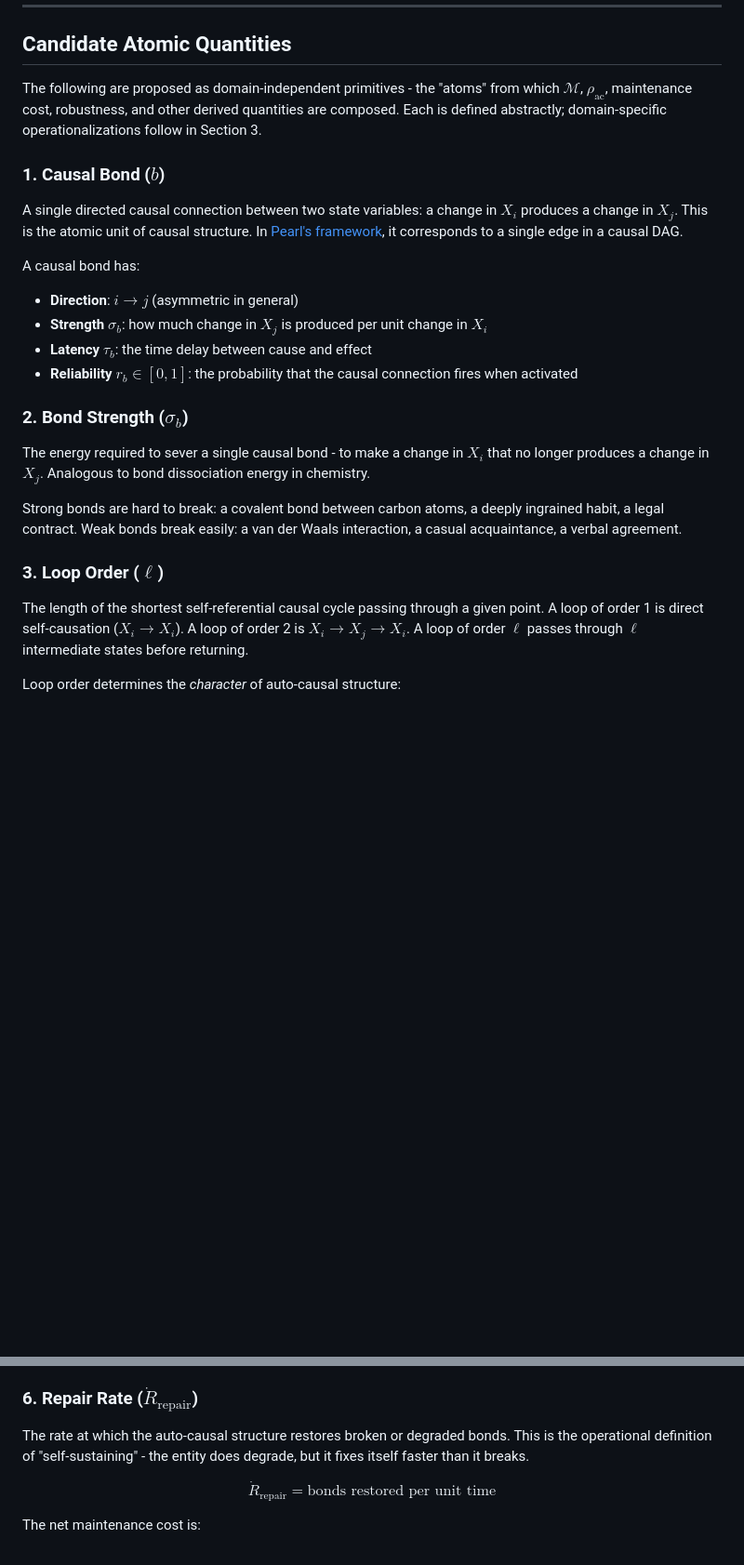
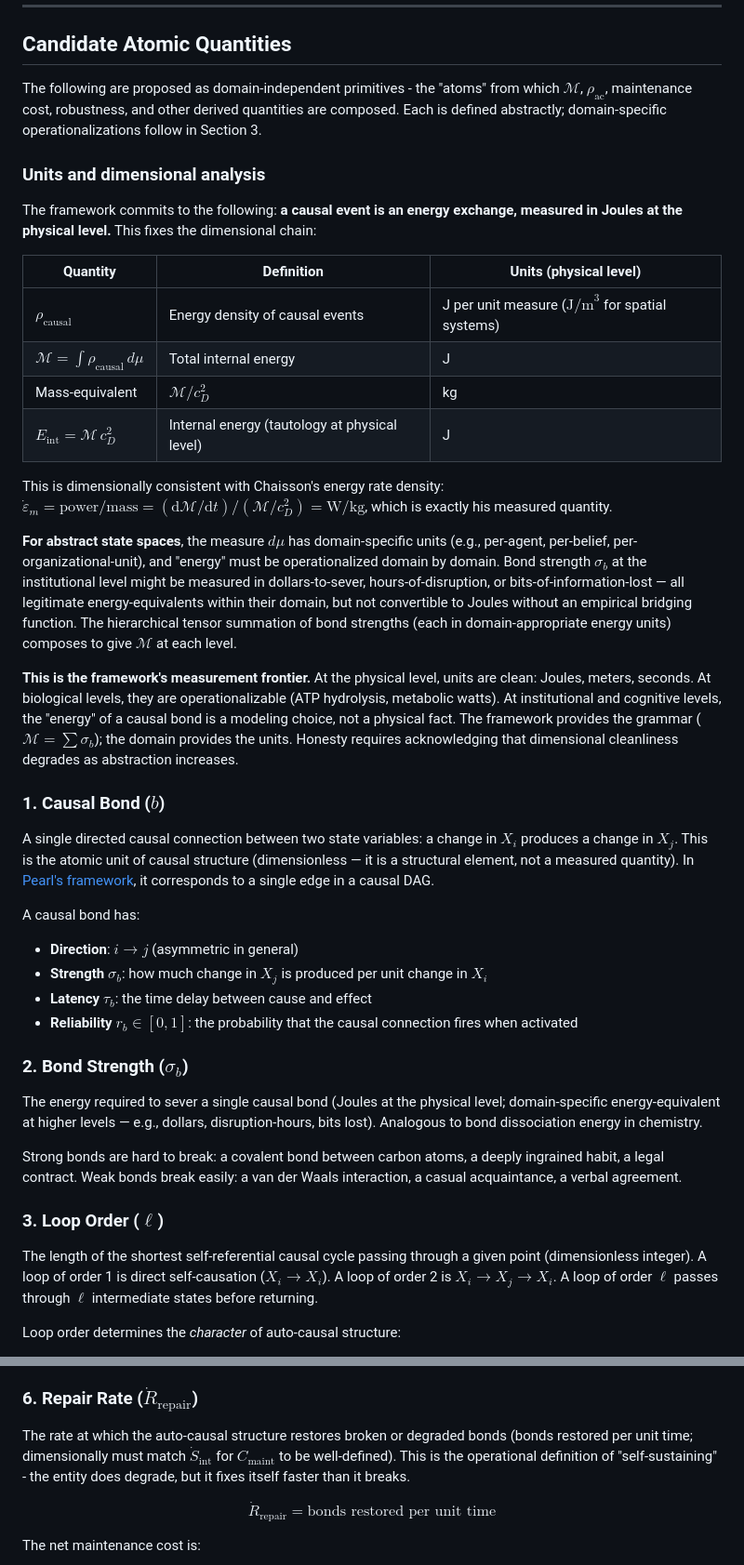
Before and after one commit to ianderrington/epiphysics, a Markdown page: docs/theory/00_atomic_structure.md, 2 parts joined by grey strips. Shown at 93% size. GitHub-like rendering; blank space fills up the shorter version.

Commit message:
Add dimensional analysis: causal event = J, M = total internal energy, units on all six atomic quantities, measurement frontier acknowledged

```diff
--- a/docs/theory/00_atomic_structure.md
+++ b/docs/theory/00_atomic_structure.md
@@ -59,9 +59,26 @@ This is the periodic table problem. Physics had $F = ma$ for two centuries befor
 
 The following are proposed as domain-independent primitives - the "atoms" from which $\mathcal{M}$, $\rho_{\text{ac}}$, maintenance cost, robustness, and other derived quantities are composed. Each is defined abstractly; domain-specific operationalizations follow in Section 3.
 
+### Units and dimensional analysis
+
+The framework commits to the following: **a causal event is an energy exchange, measured in Joules at the physical level.** This fixes the dimensional chain:
+
+| Quantity | Definition | Units (physical level) |
+|---|---|---|
+| $\rho_{\text{causal}}$ | Energy density of causal events | J per unit measure ($\text{J/m}^3$ for spatial systems) |
+| $\mathcal{M} = \int \rho_{\text{causal}} \, d\mu$ | Total internal energy | J |
+| Mass-equivalent | $\mathcal{M} / c_D^2$ | kg |
+| $E_{\text{int}} = \mathcal{M} \, c_D^2$ | Internal energy (tautology at physical level) | J |
+
+This is dimensionally consistent with Chaisson's energy rate density: $\dot{\varepsilon}_m = \text{power} / \text{mass} = (\text{d}\mathcal{M}/\text{d}t) / (\mathcal{M}/c_D^2) = \text{W/kg}$, which is exactly his measured quantity.
+
+**For abstract state spaces**, the measure $d\mu$ has domain-specific units (e.g., per-agent, per-belief, per-organizational-unit), and "energy" must be operationalized domain by domain. Bond strength $\sigma_b$ at the institutional level might be measured in dollars-to-sever, hours-of-disruption, or bits-of-information-lost — all legitimate energy-equivalents within their domain, but not convertible to Joules without an empirical bridging function. The hierarchical tensor summation of bond strengths (each in domain-appropriate energy units) composes to give $\mathcal{M}$ at each level.
+
+**This is the framework's measurement frontier.** At the physical level, units are clean: Joules, meters, seconds. At biological levels, they are operationalizable (ATP hydrolysis, metabolic watts). At institutional and cognitive levels, the "energy" of a causal bond is a modeling choice, not a physical fact. The framework provides the grammar ($\mathcal{M} = \sum \sigma_b$); the domain provides the units. Honesty requires acknowledging that dimensional cleanliness degrades as abstraction increases.
+
 ### 1. Causal Bond ($b$)
 
-A single directed causal connection between two state variables: a change in $X_i$ produces a change in $X_j$. This is the atomic unit of causal structure. In [Pearl's framework](https://doi.org/10.1017/CBO9780511803161), it corresponds to a single edge in a causal DAG.
+A single directed causal connection between two state variables: a change in $X_i$ produces a change in $X_j$. This is the atomic unit of causal structure (dimensionless — it is a structural element, not a measured quantity). In [Pearl's framework](https://doi.org/10.1017/CBO9780511803161), it corresponds to a single edge in a causal DAG.
 
 A causal bond has:
 - **Direction**: $i \to j$ (asymmetric in general)
@@ -71,13 +88,13 @@ A causal bond has:
 
 ### 2. Bond Strength ($\sigma_b$)
 
-The energy required to sever a single causal bond - to make a change in $X_i$ that no longer produces a change in $X_j$. Analogous to bond dissociation energy in chemistry.
+The energy required to sever a single causal bond (Joules at the physical level; domain-specific energy-equivalent at higher levels — e.g., dollars, disruption-hours, bits lost). Analogous to bond dissociation energy in chemistry.
 
 Strong bonds are hard to break: a covalent bond between carbon atoms, a deeply ingrained habit, a legal contract. Weak bonds break easily: a van der Waals interaction, a casual acquaintance, a verbal agreement.
 
 ### 3. Loop Order ($\ell$)
 
-The length of the shortest self-referential causal cycle passing through a given point. A loop of order 1 is direct self-causation ($X_i \to X_i$). A loop of order 2 is $X_i \to X_j \to X_i$. A loop of order $\ell$ passes through $\ell$ intermediate states before returning.
+The length of the shortest self-referential causal cycle passing through a given point (dimensionless integer). A loop of order 1 is direct self-causation ($X_i \to X_i$). A loop of order 2 is $X_i \to X_j \to X_i$. A loop of order $\ell$ passes through $\ell$ intermediate states before returning.
 
 Loop order determines the *character* of auto-causal structure:
 - $\ell = 1$: direct self-reinforcement (a thermostat, a habit loop)
@@ -136,7 +153,7 @@ $\dot{S}_{\text{int}}$ is what makes entities mortal. Even the most robust struc
 
 ### 6. Repair Rate ($\dot{R}_{\text{repair}}$)
 
-The rate at which the auto-causal structure restores broken or degraded bonds. This is the operational definition of "self-sustaining" - the entity does degrade, but it fixes itself faster than it breaks.
+The rate at which the auto-causal structure restores broken or degraded bonds (bonds restored per unit time; dimensionally must match $\dot{S}_{\text{int}}$ for $C_{\text{maint}}$ to be well-defined). This is the operational definition of "self-sustaining" - the entity does degrade, but it fixes itself faster than it breaks.
 
 $$\dot{R}_{\text{repair}} = \text{bonds restored per unit time}$$
 
```
Also changed, not shown: other parts of docs/theory/00_atomic_structure.md (+2 -2 lines).
